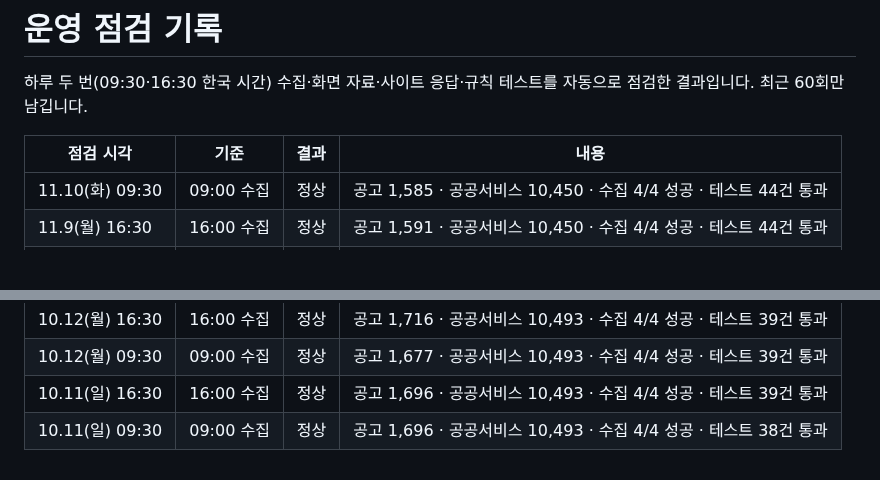
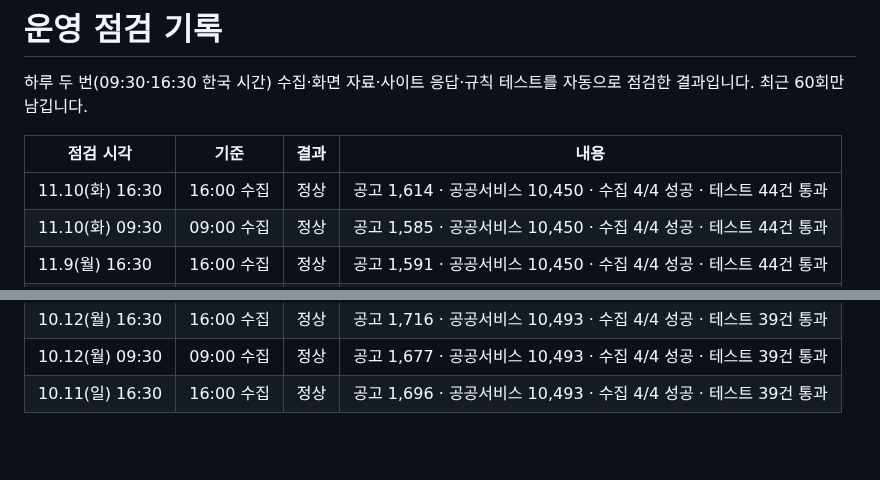
Before and after one commit to Dj-Lee2/jiwonmoa, a Markdown page: status/checks.md, 2 parts joined by grey strips. Rendered like a GitHub page; blank space fills up the shorter version.

```diff
--- a/status/checks.md
+++ b/status/checks.md
@@ -4,6 +4,7 @@
 
 | 점검 시각 | 기준 | 결과 | 내용 |
 |---|---|---|---|
+| 11.10(화) 16:30 | 16:00 수집 | 정상 | 공고 1,614 · 공공서비스 10,450 · 수집 4/4 성공 · 테스트 44건 통과 |
 | 11.10(화) 09:30 | 09:00 수집 | 정상 | 공고 1,585 · 공공서비스 10,450 · 수집 4/4 성공 · 테스트 44건 통과 |
 | 11.9(월) 16:30 | 16:00 수집 | 정상 | 공고 1,591 · 공공서비스 10,450 · 수집 4/4 성공 · 테스트 44건 통과 |
 | 11.9(월) 09:30 | 09:00 수집 | 정상 | 공고 1,556 · 공공서비스 10,450 · 수집 4/4 성공 · 테스트 44건 통과 |
@@ -63,4 +64,3 @@
 | 10.12(월) 16:30 | 16:00 수집 | 정상 | 공고 1,716 · 공공서비스 10,493 · 수집 4/4 성공 · 테스트 39건 통과 |
 | 10.12(월) 09:30 | 09:00 수집 | 정상 | 공고 1,677 · 공공서비스 10,493 · 수집 4/4 성공 · 테스트 39건 통과 |
 | 10.11(일) 16:30 | 16:00 수집 | 정상 | 공고 1,696 · 공공서비스 10,493 · 수집 4/4 성공 · 테스트 39건 통과 |
-| 10.11(일) 09:30 | 09:00 수집 | 정상 | 공고 1,696 · 공공서비스 10,493 · 수집 4/4 성공 · 테스트 38건 통과 |
```
Also changed, not shown: README.md (+1 -1 lines).
